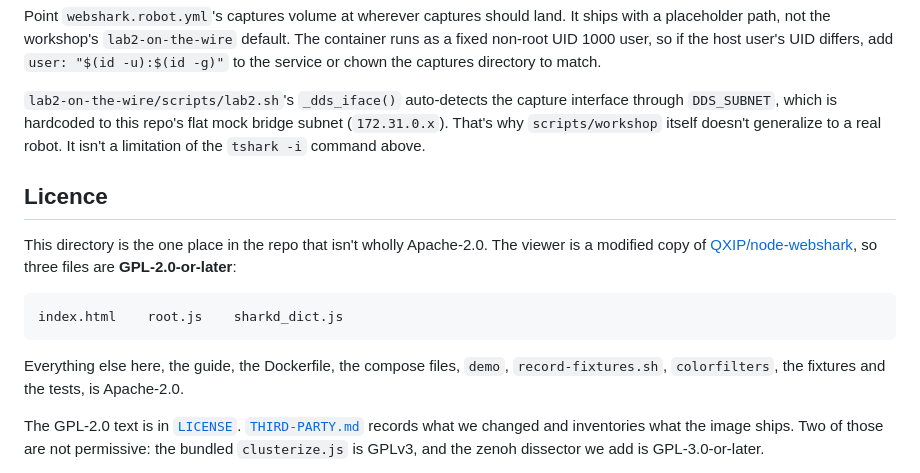
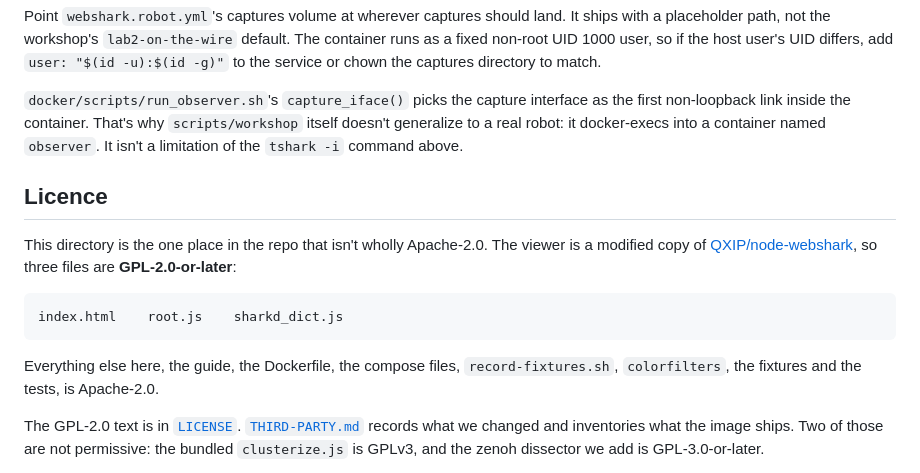
Before and after one commit to clearpathrobotics/roscon2026-mastering-the-jazzy-rmw, a Markdown page: docker/webshark/README.md, the part around the change. Drawn GitHub-style.

Commit message:
fix stale lab2.sh and demo references in webshark readme

```diff
--- a/docker/webshark/README.md
+++ b/docker/webshark/README.md
@@ -339,10 +339,10 @@ container runs as a fixed non-root UID 1000 user, so if the host user's UID diff
 add `user: "$(id -u):$(id -g)"` to the service or chown the captures directory to
 match.
 
-`lab2-on-the-wire/scripts/lab2.sh`'s `_dds_iface()` auto-detects the capture interface through
-`DDS_SUBNET`, which is hardcoded to this repo's flat mock bridge subnet (`172.31.0.x`).
-That's why `scripts/workshop` itself doesn't generalize to a real robot. It isn't a limitation
-of the `tshark -i` command above.
+`docker/scripts/run_observer.sh`'s `capture_iface()` picks the capture interface as the
+first non-loopback link inside the container. That's why `scripts/workshop` itself doesn't
+generalize to a real robot: it docker-execs into a container named `observer`. It isn't a
+limitation of the `tshark -i` command above.
 
 ## Licence
 
@@ -352,7 +352,7 @@ are **GPL-2.0-or-later**:
 
     index.html    root.js    sharkd_dict.js
 
-Everything else here, the guide, the Dockerfile, the compose files, `demo`,
+Everything else here, the guide, the Dockerfile, the compose files,
 `record-fixtures.sh`, `colorfilters`, the fixtures and the tests, is Apache-2.0.
 
 The GPL-2.0 text is in [`LICENSE`](LICENSE). [`THIRD-PARTY.md`](THIRD-PARTY.md) records what we
```
